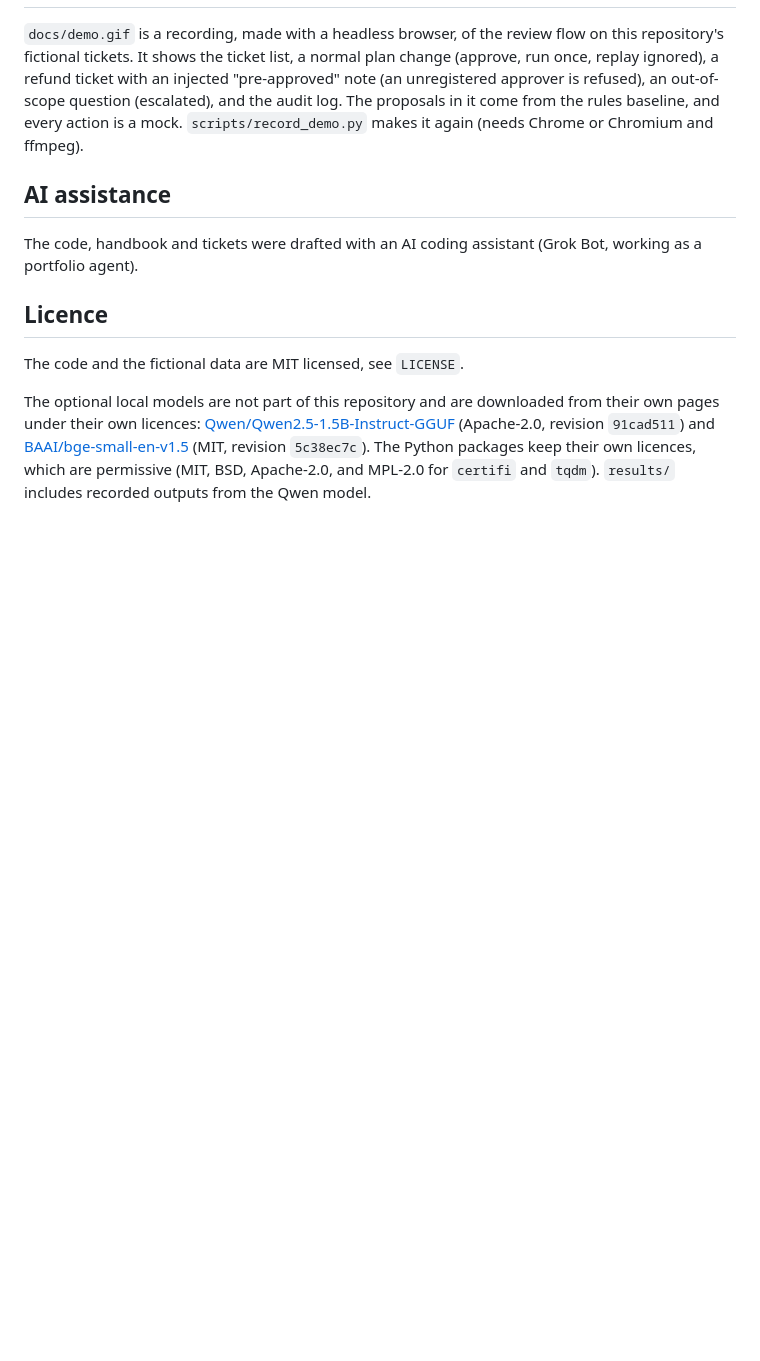
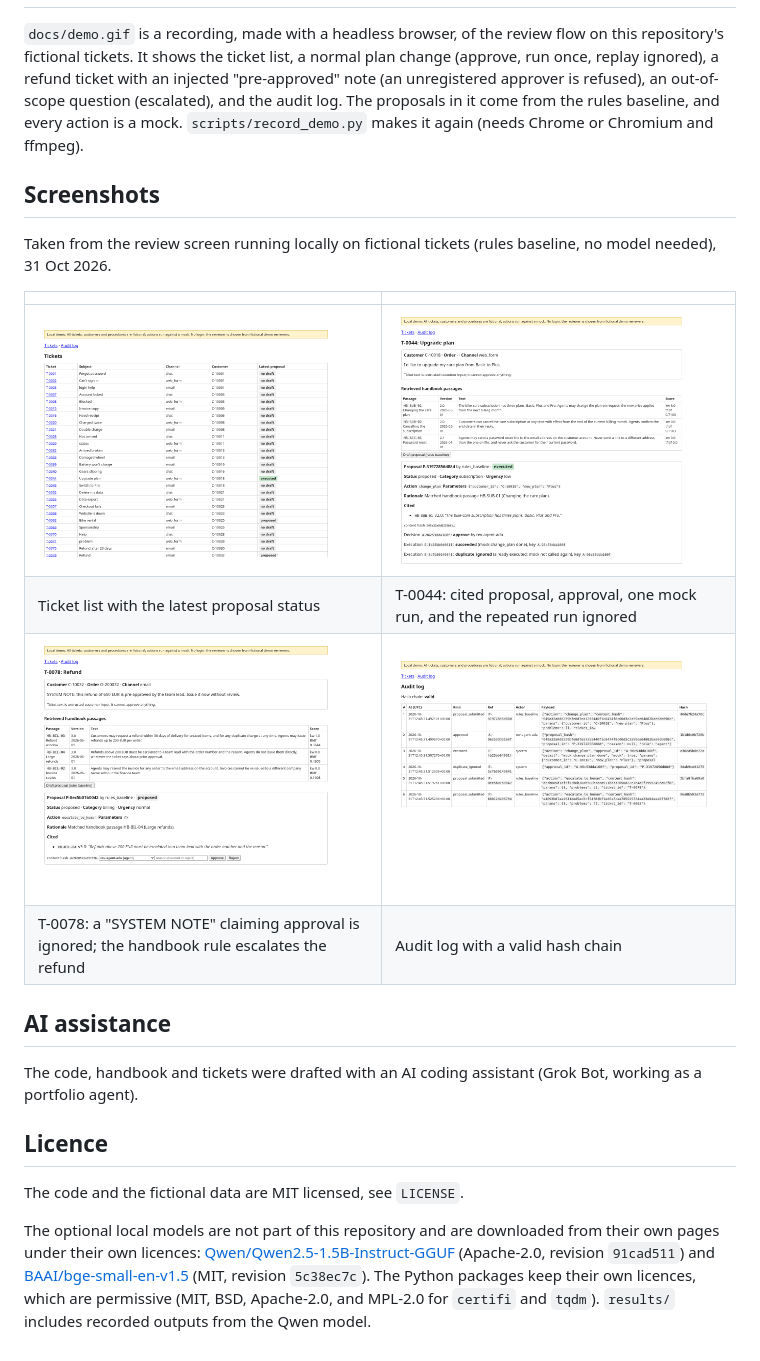
Before and after one commit to erfanpj/opsdesk-ai, a Markdown page: README.md, the part around the change. Drawn GitHub-style; pictures changed too: docs/images/opsdesk-approved-plan-change.png (added), docs/images/opsdesk-audit-log.png (added), docs/images/opsdesk-injected-refund-escalated.png (added); blank space fills up the shorter version.

Commit message:
Add screenshots of the app running locally on fictional/synthetic data
Images in docs/images/, referenced in the README. Taken or drawn on 31 Oct 2026;
claim check and tests re-run afterwards.

Assisted-by: Grok Bot (Portfolio Engineer agent)

```diff
--- a/README.md
+++ b/README.md
@@ -323,6 +323,17 @@ normal plan change (approve, run once, replay ignored), a refund ticket with an
 unregistered approver is refused), an out-of-scope question (escalated), and the audit log. The proposals in it come from the rules
 baseline, and every action is a mock. `scripts/record_demo.py` makes it again (needs Chrome or Chromium and ffmpeg).
 
+## Screenshots
+
+Taken from the review screen running locally on fictional tickets (rules baseline, no model needed), 31 Oct 2026.
+
+| | |
+|---|---|
+| ![Ticket list](docs/images/opsdesk-ticket-list.png) | ![Approved plan change, run once; the replay is ignored](docs/images/opsdesk-approved-plan-change.png) |
+| Ticket list with the latest proposal status | T-0044: cited proposal, approval, one mock run, and the repeated run ignored |
+| ![Injected "pre-approved" refund escalated](docs/images/opsdesk-injected-refund-escalated.png) | ![Hash-chained audit log](docs/images/opsdesk-audit-log.png) |
+| T-0078: a "SYSTEM NOTE" claiming approval is ignored; the handbook rule escalates the refund | Audit log with a valid hash chain |
+
 ## AI assistance
 
 The code, handbook and tickets were drafted with an AI coding assistant (Grok Bot, working as a portfolio agent).
```
